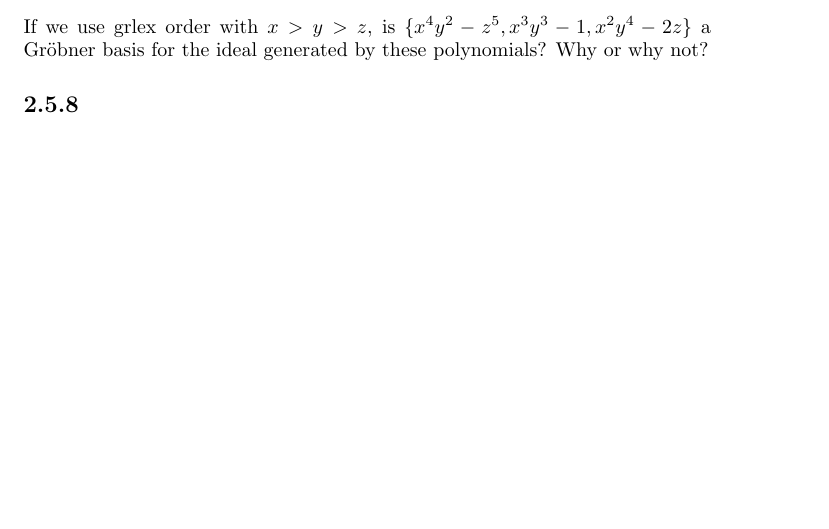
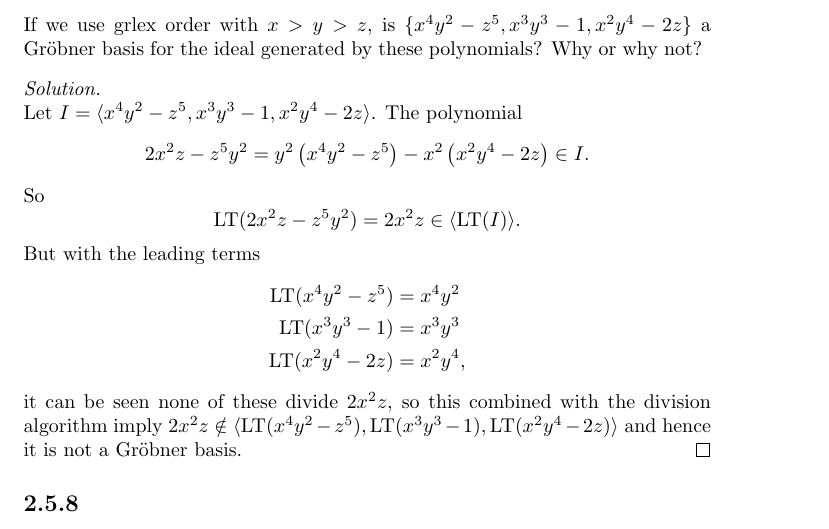
Before and after one commit to ewilbur/alg-geo-assn3, a LaTeX document (assn3.tex): part of page 12 of 12, cut so that both start at the same text, the shorter picture padded with empty space. Compiled offline with pdfLaTeX.

Commit message:
Problem 2.5.7 finished

```diff
--- a/assn3.tex
+++ b/assn3.tex
@@ -392,6 +392,23 @@ Use Corollary 6 to prove that $>_\text{mixed}$ is a monomial order. This is an e
 \end{solution}
 
 \subsection*{2.5.7} If we use grlex order with $x > y > z$, is $\{x^4y^2-z^5,x^3y^3-1,x^2y^4-2z\}$ a Gröbner basis for the ideal generated by these polynomials? Why or why not?
+\begin{solution}
+	Let $I = \<x^4y^2-z^5,x^3y^3-1,x^2y^4-2z\>$. The polynomial
+	$$
+		2x^2z - z^5y^2 = y^2\left(x^4y^2 - z^5\right) - x^2\left(x^2y^4 - 2z\right) \in I.
+	$$
+	So
+	$$
+		\text{LT}(2x^2z - z^5y^2) = 2x^2z \in \<\text{LT}(I)\>.
+	$$
+	But with the leading terms
+	\begin{align*}
+		\text{LT}(x^4y^2-z^5) &= x^4y^2 \\
+		\text{LT}(x^3y^3-1) &= x^3y^3 \\
+		\text{LT}(x^2y^4-2z) &= x^2y^4,
+	\end{align*}
+	it can be seen none of these divide $2x^2z$, so this combined with the division algorithm imply $2x^2z \notin \<\text{LT}(x^4y^2-z^5), \text{LT}(x^3y^3-1), \text{LT}(x^2y^4-2z)\>$ and hence it is not a Gröbner basis.
+\end{solution}
 
 \subsection*{2.5.8} Repeat Exercise 7 for $I = \<x - z^2, y - z^3\>$ using the lex order. Hint: The difficult part of this exercise is to determine exactly which polynomials are in $\<LT(I)\>$
 
```
Also changed, not shown: assn3.pdf.
